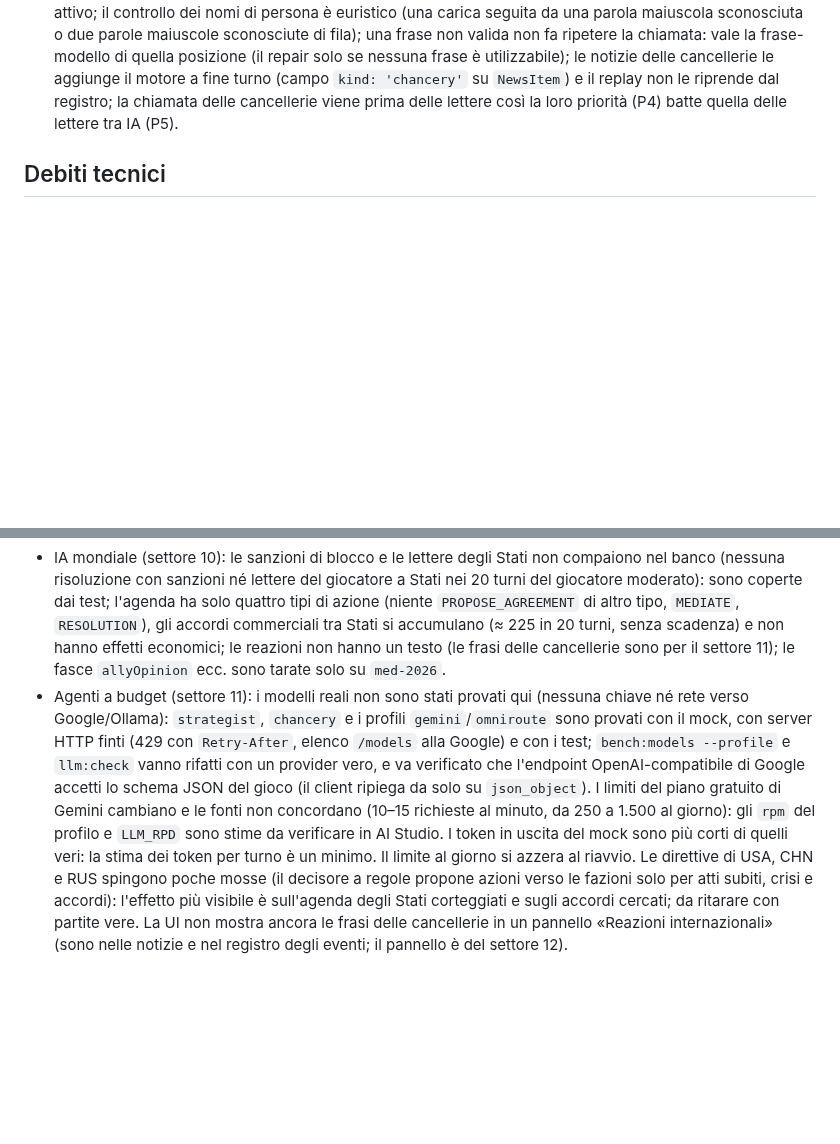
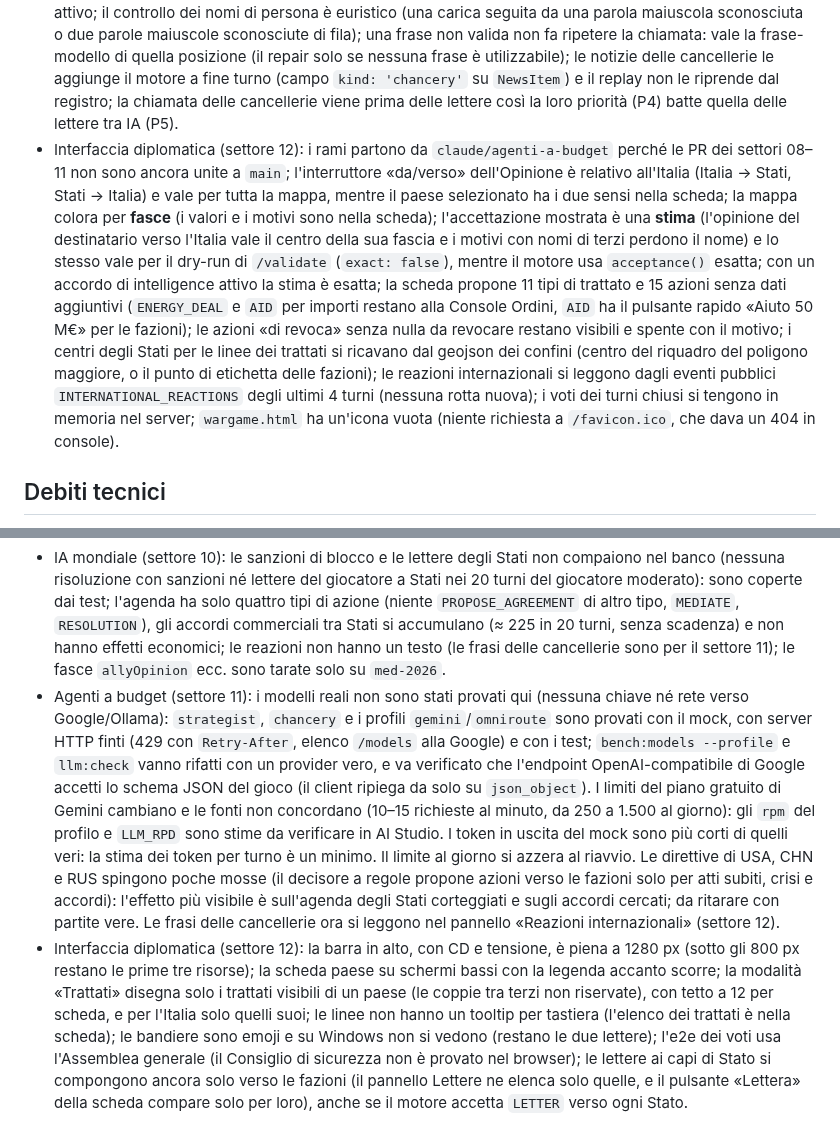
Before and after one commit to IndieFrenk/Mare-Nostrum, a Markdown page: docs/wargame/PROGRESS.md, 2 parts joined by grey strips. Drawn GitHub-style; blank space fills up the shorter version.

```diff
--- a/docs/wargame/PROGRESS.md
+++ b/docs/wargame/PROGRESS.md
@@ -57,6 +58,7 @@
 - Agenti a budget (settore 11): `LLM_BUDGET_CALLS` vale 10 nelle campagne a regole e **nessun tetto in modalità `llm`** (dove la decisione delle fazioni è il turno: con 10 le fazioni cadrebbero quasi tutte in dottrina) se non è impostato esplicitamente; una richiesta con i suoi ripieghi di modello conta 1 e un repair è una richiesta a parte; priorità: le decisioni delle fazioni in modalità `llm` e le lettere con il giocatore P1, l'analista intel e il debriefing con il briefing P0, la riflessione con le lettere tra IA P5; `LlmAgents` senza gestore esplicito resta senza tetto e senza cache (test e strumenti), il server e `sim` lo costruiscono dall'ambiente; il limite al minuto aspetta (fino a `LLM_MAX_WAIT_MS`) ma un modello in pausa dopo un 429 non si aspetta mai; i contatori del limite al giorno non sopravvivono al riavvio del server (quelli per giorno del registro sì); il ramo di una campagna riparte con il budget del turno a zero; la cache non include il modello nella chiave (come da spec: `promptHash` di sistema + utente) e scarta le risposte che il validatore ha bocciato; il profilo vince sul generico `LLM_MODEL`, `LLM_MODEL_<RUOLO>` vince sul profilo; le campagne vecchie senza `strategist`/`chancery` usano `faction_major` con i tetti del ruolo.
 - Direttive (settore 11): le potenze sono USA, CHN, RUS più le fazioni con `tier: 'A'` che decidono a regole (nel `world.json` di `med-2026` nessuna è marcata); periodo di rotazione = numero di potenze tra 3 e 6 (con più di 6 ne tocca più d'una a turno); un bersaglio esiste se è una fazione non blocco o uno Stato del registro senza fazione (ma `policy.ts` agisce solo sulle fazioni: per gli Stati senza fazione l'effetto passa da `world-ai.ts`, +25 per punto di peso come partner di chi lo corteggia); i tipi di accordo cercabili sono 7 (niente alleanze formali, basi, vendite di armi, segreti); la somma dei pesi è limitata a 2; l'orizzonte conta dal turno in cui è data (turno N → valida fino a N + orizzonte − 1); un repair solo se non resta nessuna voce valida (i valori fuori scala non bocciano la risposta: li limita il motore e li scrive nelle note); la versione limitata è idempotente, così il replay la rilegge senza ricalcolare.
 - Cancellerie (settore 11): al massimo 4 atti a turno (i più gravi) e 8 Stati per atto; «vicini» = stessa sottoregione del registro (non ci sono i confini) e «alleati» = stessa alleanza di difesa o trattato di difesa attivo; il controllo dei nomi di persona è euristico (una carica seguita da una parola maiuscola sconosciuta o due parole maiuscole sconosciute di fila); una frase non valida non fa ripetere la chiamata: vale la frase-modello di quella posizione (il repair solo se nessuna frase è utilizzabile); le notizie delle cancellerie le aggiunge il motore a fine turno (campo `kind: 'chancery'` su `NewsItem`) e il replay non le riprende dal registro; la chiamata delle cancellerie viene prima delle lettere così la loro priorità (P4) batte quella delle lettere tra IA (P5).
+- Interfaccia diplomatica (settore 12): i rami partono da `claude/agenti-a-budget` perché le PR dei settori 08–11 non sono ancora unite a `main`; l'interruttore «da/verso» dell'Opinione è relativo all'Italia (Italia → Stati, Stati → Italia) e vale per tutta la mappa, mentre il paese selezionato ha i due sensi nella scheda; la mappa colora per **fasce** (i valori e i motivi sono nella scheda); l'accettazione mostrata è una **stima** (l'opinione del destinatario verso l'Italia vale il centro della sua fascia e i motivi con nomi di terzi perdono il nome) e lo stesso vale per il dry-run di `/validate` (`exact: false`), mentre il motore usa `acceptance()` esatta; con un accordo di intelligence attivo la stima è esatta; la scheda propone 11 tipi di trattato e 15 azioni senza dati aggiuntivi (`ENERGY_DEAL` e `AID` per importi restano alla Console Ordini, `AID` ha il pulsante rapido «Aiuto 50 M€» per le fazioni); le azioni «di revoca» senza nulla da revocare restano visibili e spente con il motivo; i centri degli Stati per le linee dei trattati si ricavano dal geojson dei confini (centro del riquadro del poligono maggiore, o il punto di etichetta delle fazioni); le reazioni internazionali si leggono dagli eventi pubblici `INTERNATIONAL_REACTIONS` degli ultimi 4 turni (nessuna rotta nuova); i voti dei turni chiusi si tengono in memoria nel server; `wargame.html` ha un'icona vuota (niente richiesta a `/favicon.ico`, che dava un 404 in console).
 
 ## Debiti tecnici
 - Console ordini: i verbi e le parole chiave dei controlli e dei completamenti (`parse-review.ts`) sono elenchi italiani a mano (niente analisi grammaticale): «porta» come sostantivo o «manda un messaggio» con una zona nominata possono dare un avviso in più; la negazione è solo «non»/«mai» (un «non» in un'altra parte della frase blocca anche il completamento); gli alias di unità con parole comuni («Carabiniere», «Alpino») si riconoscono anche in minuscolo. Il banco «parser» con qwen3.5:4b/9b reali va rifatto dopo le unità nominate (serve il PC con Ollama): il mock riproduce l'errore visto, non il modello. Il caso peggiore dello schema del parser presume ~2,5 caratteri per token (tokenizer non misurato); `maxProperties` potrebbe essere ignorato dalla grammatica di Ollama. «Haftar» resta solo come alias di riconoscimento di LBY_LNA (il nome della fazione non lo contiene più).
@@ -70,4 +72,5 @@
 - Opinione: `PARAMS.opinion.modifiers` ha i valori di riferimento del §5.2 ma `relate()` usa quelli passati dai chiamanti (taratura precedente): da riunire con `balance` quando arrivano le azioni del settore 09 (costo, ricarica). I modificatori restano un array filtrato per coppia (O(M) per `opinionOf`): va bene con 28 fazioni (turno ≈ +5%), da indicizzare con 197 Stati (settore 10). Il ritorno della tensione al fondo ha ridotto crisi e ingaggi (crisi a 10/10 per partita 0,1 → 0,2 ma media per crisi più bassa, ingaggi 10,8 → 8,8): da ritarare con partite vere.
 - Diplomazia (settore 09): i pesi di acceptance e del voto sono stime ragionate tarate su pochi riferimenti (marzo 2022 per l'AG; nessun riferimento per UE/NATO/Lega Araba/UA); il decisore a regole non usa mai `RESOLUTION` di sua iniziativa (solo come risposta di una linea rossa) né `MEDIATE`, `EXPEL_DIPLOMATS`, `BREAK_RELATIONS`, `ARMS_EMBARGO` e `PROPOSE_AGREEMENT` oltre alla tregua: le userà l'IA mondiale (settore 10); `MEDIATE` non si completa dalla Console (servono crisi e due parti); gli Stati del mondo non hanno CD né agenda fino al settore 10; il CD medio sale senza saturare in 20 turni (10 → 40: le regole spendono poco).
 - IA mondiale (settore 10): le sanzioni di blocco e le lettere degli Stati non compaiono nel banco (nessuna risoluzione con sanzioni né lettere del giocatore a Stati nei 20 turni del giocatore moderato): sono coperte dai test; l'agenda ha solo quattro tipi di azione (niente `PROPOSE_AGREEMENT` di altro tipo, `MEDIATE`, `RESOLUTION`), gli accordi commerciali tra Stati si accumulano (≈ 225 in 20 turni, senza scadenza) e non hanno effetti economici; le reazioni non hanno un testo (le frasi delle cancellerie sono per il settore 11); le fasce `allyOpinion` ecc. sono tarate solo su `med-2026`.
-- Agenti a budget (settore 11): i modelli reali non sono stati provati qui (nessuna chiave né rete verso Google/Ollama): `strategist`, `chancery` e i profili `gemini`/`omniroute` sono provati con il mock, con server HTTP finti (429 con `Retry-After`, elenco `/models` alla Google) e con i test; `bench:models --profile` e `llm:check` vanno rifatti con un provider vero, e va verificato che l'endpoint OpenAI-compatibile di Google accetti lo schema JSON del gioco (il client ripiega da solo su `json_object`). I limiti del piano gratuito di Gemini cambiano e le fonti non concordano (10–15 richieste al minuto, da 250 a 1.500 al giorno): gli `rpm` del profilo e `LLM_RPD` sono stime da verificare in AI Studio. I token in uscita del mock sono più corti di quelli veri: la stima dei token per turno è un minimo. Il limite al giorno si azzera al riavvio. Le direttive di USA, CHN e RUS spingono poche mosse (il decisore a regole propone azioni verso le fazioni solo per atti subiti, crisi e accordi): l'effetto più visibile è sull'agenda degli Stati corteggiati e sugli accordi cercati; da ritarare con partite vere. La UI non mostra ancora le frasi delle cancellerie in un pannello «Reazioni internazionali» (sono nelle notizie e nel registro degli eventi; il pannello è del settore 12).
+- Agenti a budget (settore 11): i modelli reali non sono stati provati qui (nessuna chiave né rete verso Google/Ollama): `strategist`, `chancery` e i profili `gemini`/`omniroute` sono provati con il mock, con server HTTP finti (429 con `Retry-After`, elenco `/models` alla Google) e con i test; `bench:models --profile` e `llm:check` vanno rifatti con un provider vero, e va verificato che l'endpoint OpenAI-compatibile di Google accetti lo schema JSON del gioco (il client ripiega da solo su `json_object`). I limiti del piano gratuito di Gemini cambiano e le fonti non concordano (10–15 richieste al minuto, da 250 a 1.500 al giorno): gli `rpm` del profilo e `LLM_RPD` sono stime da verificare in AI Studio. I token in uscita del mock sono più corti di quelli veri: la stima dei token per turno è un minimo. Il limite al giorno si azzera al riavvio. Le direttive di USA, CHN e RUS spingono poche mosse (il decisore a regole propone azioni verso le fazioni solo per atti subiti, crisi e accordi): l'effetto più visibile è sull'agenda degli Stati corteggiati e sugli accordi cercati; da ritarare con partite vere. Le frasi delle cancellerie ora si leggono nel pannello «Reazioni internazionali» (settore 12).
+- Interfaccia diplomatica (settore 12): la barra in alto, con CD e tensione, è piena a 1280 px (sotto gli 800 px restano le prime tre risorse); la scheda paese su schermi bassi con la legenda accanto scorre; la modalità «Trattati» disegna solo i trattati visibili di un paese (le coppie tra terzi non riservate), con tetto a 12 per scheda, e per l'Italia solo quelli suoi; le linee non hanno un tooltip per tastiera (l'elenco dei trattati è nella scheda); le bandiere sono emoji e su Windows non si vedono (restano le due lettere); l'e2e dei voti usa l'Assemblea generale (il Consiglio di sicurezza non è provato nel browser); le lettere ai capi di Stato si compongono ancora solo verso le fazioni (il pannello Lettere ne elenca solo quelle, e il pulsante «Lettera» della scheda compare solo per loro), anche se il motore accetta `LETTER` verso ogni Stato.
```
Also changed, not shown: other parts of docs/wargame/PROGRESS.md (+1 -0 lines), docs/wargame/README.md (+1 -0 lines), docs/wargame/img/modalita-opinione.png, docs/wargame/img/modalita-voto.png, docs/wargame/img/scheda-paese.png, 2 other files.
